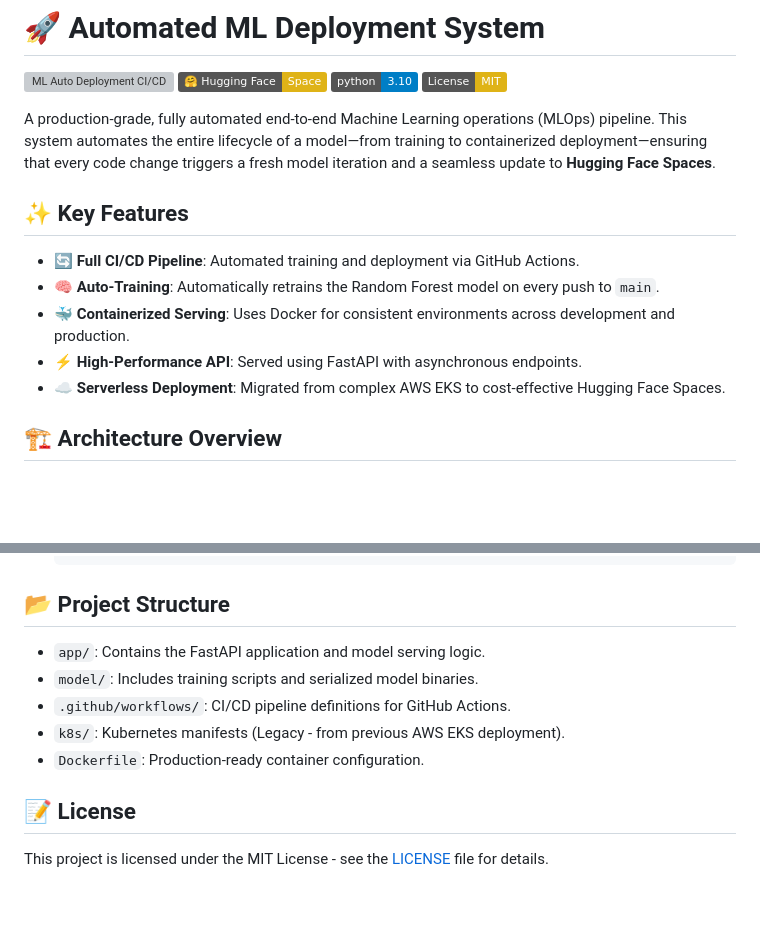
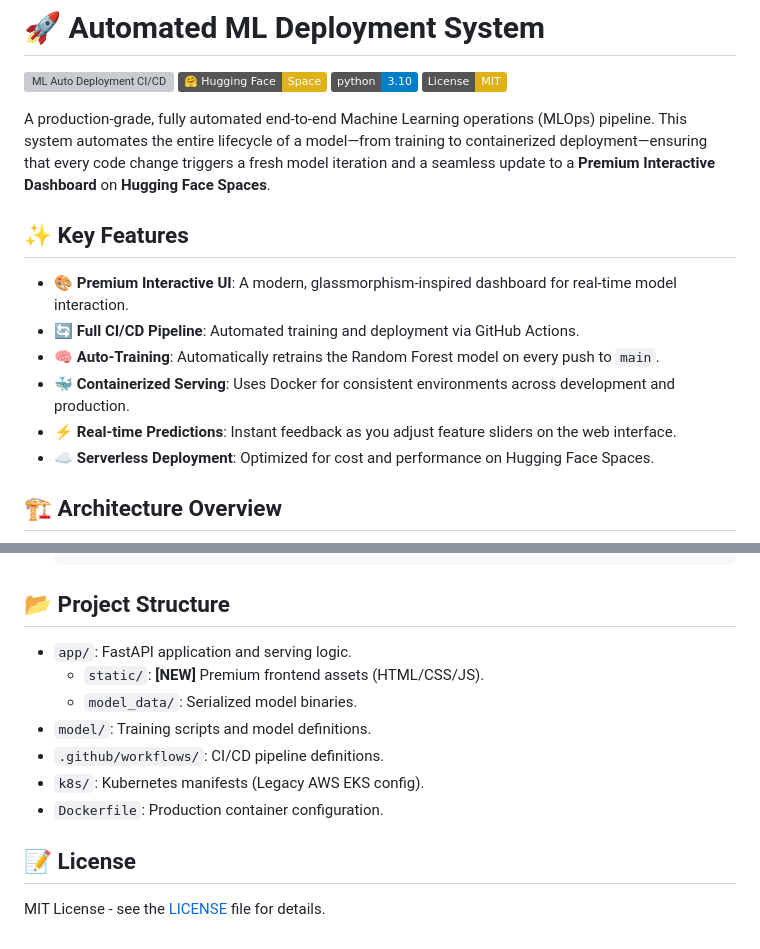
Before and after one commit to SadeepSachintha/Automated-ML-Deployment-System, a Markdown page: README.md, 2 parts joined by grey strips. GitHub-like rendering; badges without logos; blank space fills up the shorter version; grey boxes are pictures that could not be loaded.

````diff
--- a/README.md
+++ b/README.md
@@ -14,14 +14,15 @@ pinned: false
 [![Python 3.10](https://img.shields.io/badge/python-3.10-blue.svg)](https://www.python.org/downloads/release/python-3100/)
 [![License: MIT](https://img.shields.io/badge/License-MIT-yellow.svg)](https://opensource.org/licenses/MIT)
 
-A production-grade, fully automated end-to-end Machine Learning operations (MLOps) pipeline. This system automates the entire lifecycle of a model—from training to containerized deployment—ensuring that every code change triggers a fresh model iteration and a seamless update to **Hugging Face Spaces**.
+A production-grade, fully automated end-to-end Machine Learning operations (MLOps) pipeline. This system automates the entire lifecycle of a model—from training to containerized deployment—ensuring that every code change triggers a fresh model iteration and a seamless update to a **Premium Interactive Dashboard** on **Hugging Face Spaces**.
 
 ## ✨ Key Features
+- **🎨 Premium Interactive UI**: A modern, glassmorphism-inspired dashboard for real-time model interaction.
 - **🔄 Full CI/CD Pipeline**: Automated training and deployment via GitHub Actions.
 - **🧠 Auto-Training**: Automatically retrains the Random Forest model on every push to `main`.
 - **🐳 Containerized Serving**: Uses Docker for consistent environments across development and production.
-- **⚡ High-Performance API**: Served using FastAPI with asynchronous endpoints.
-- **☁️ Serverless Deployment**: Migrated from complex AWS EKS to cost-effective Hugging Face Spaces.
+- **⚡ Real-time Predictions**: Instant feedback as you adjust feature sliders on the web interface.
+- **☁️ Serverless Deployment**: Optimized for cost and performance on Hugging Face Spaces.
 
 ## 🏗️ Architecture Overview
 
@@ -111,11 +90,13 @@ docker run -p 7860:7860 ml-deployment
   ```
 
 ## 📂 Project Structure
-- `app/`: Contains the FastAPI application and model serving logic.
-- `model/`: Includes training scripts and serialized model binaries.
-- `.github/workflows/`: CI/CD pipeline definitions for GitHub Actions.
-- `k8s/`: Kubernetes manifests (Legacy - from previous AWS EKS deployment).
-- `Dockerfile`: Production-ready container configuration.
+- `app/`: FastAPI application and serving logic.
+  - `static/`: **[NEW]** Premium frontend assets (HTML/CSS/JS).
+  - `model_data/`: Serialized model binaries.
+- `model/`: Training scripts and model definitions.
+- `.github/workflows/`: CI/CD pipeline definitions.
+- `k8s/`: Kubernetes manifests (Legacy AWS EKS config).
+- `Dockerfile`: Production container configuration.
 
 ## 📝 License
-This project is licensed under the MIT License - see the [LICENSE](LICENSE) file for details.
+MIT License - see the [LICENSE](LICENSE) file for details.
````
Also changed, not shown: other parts of README.md (+16 -38 lines).
